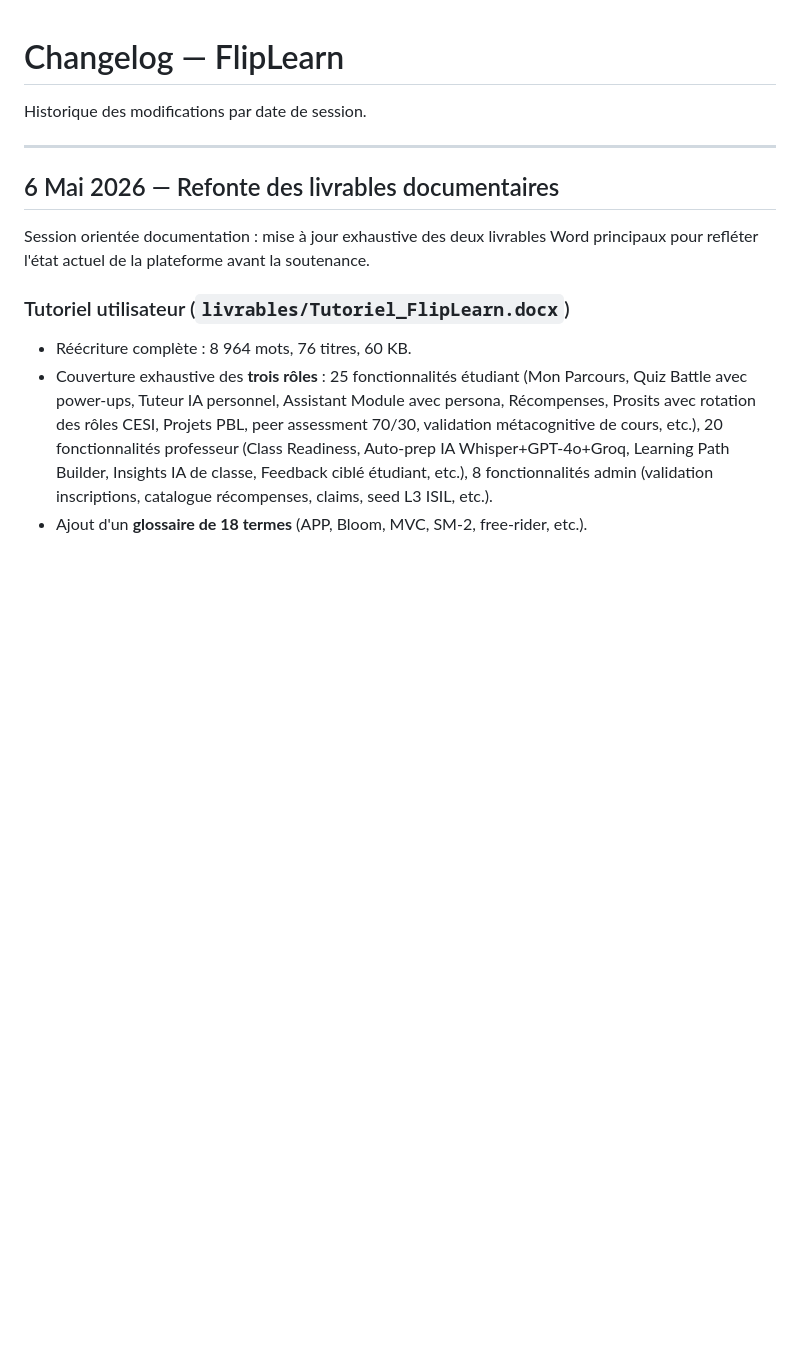
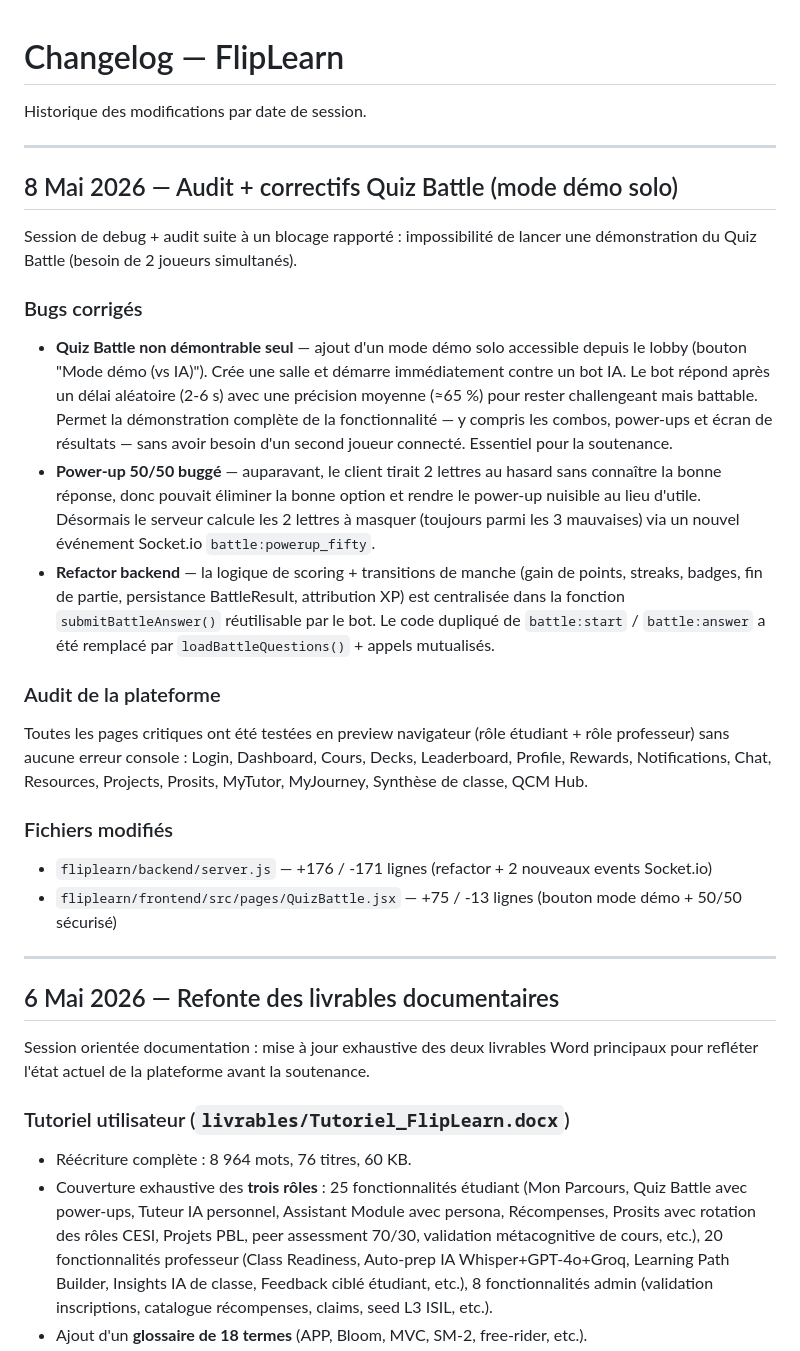
Before and after one commit to smohamedassil-netizen/flipleran, a Markdown page: CHANGELOG.md, the part around the change. GitHub-like rendering; blank space fills up the shorter version.

Commit message:
docs: changelog session 08/05 — fix Quiz Battle mode démo + 50/50
Documente la session de correction du Quiz Battle (mode démo solo vs IA,
power-up 50/50 sécurisé côté serveur) et l'audit complet des pages
critiques effectué dans la même session.

Co-Authored-By: Claude Opus 4.7 (1M context) <noreply@anthropic.com>

```diff
--- a/CHANGELOG.md
+++ b/CHANGELOG.md
@@ -1,6 +1,46 @@
 # Changelog — FlipLearn
 
 Historique des modifications par date de session.
+
+---
+
+## 8 Mai 2026 — Audit + correctifs Quiz Battle (mode démo solo)
+
+Session de debug + audit suite à un blocage rapporté : impossibilité de
+lancer une démonstration du Quiz Battle (besoin de 2 joueurs simultanés).
+
+### Bugs corrigés
+
+- **Quiz Battle non démontrable seul** — ajout d'un mode démo solo accessible
+  depuis le lobby (bouton "Mode démo (vs IA)"). Crée une salle et démarre
+  immédiatement contre un bot IA. Le bot répond après un délai aléatoire
+  (2-6 s) avec une précision moyenne (≈65 %) pour rester challengeant mais
+  battable. Permet la démonstration complète de la fonctionnalité — y
+  compris les combos, power-ups et écran de résultats — sans avoir besoin
+  d'un second joueur connecté. Essentiel pour la soutenance.
+- **Power-up 50/50 buggé** — auparavant, le client tirait 2 lettres au
+  hasard sans connaître la bonne réponse, donc pouvait éliminer la
+  bonne option et rendre le power-up nuisible au lieu d'utile. Désormais
+  le serveur calcule les 2 lettres à masquer (toujours parmi les 3
+  mauvaises) via un nouvel événement Socket.io `battle:powerup_fifty`.
+- **Refactor backend** — la logique de scoring + transitions de manche
+  (gain de points, streaks, badges, fin de partie, persistance
+  BattleResult, attribution XP) est centralisée dans la fonction
+  `submitBattleAnswer()` réutilisable par le bot. Le code dupliqué de
+  `battle:start` / `battle:answer` a été remplacé par
+  `loadBattleQuestions()` + appels mutualisés.
+
+### Audit de la plateforme
+
+Toutes les pages critiques ont été testées en preview navigateur (rôle
+étudiant + rôle professeur) sans aucune erreur console : Login, Dashboard,
+Cours, Decks, Leaderboard, Profile, Rewards, Notifications, Chat, Resources,
+Projects, Prosits, MyTutor, MyJourney, Synthèse de classe, QCM Hub.
+
+### Fichiers modifiés
+
+- `fliplearn/backend/server.js` — +176 / -171 lignes (refactor + 2 nouveaux events Socket.io)
+- `fliplearn/frontend/src/pages/QuizBattle.jsx` — +75 / -13 lignes (bouton mode démo + 50/50 sécurisé)
 
 ---
 
```
